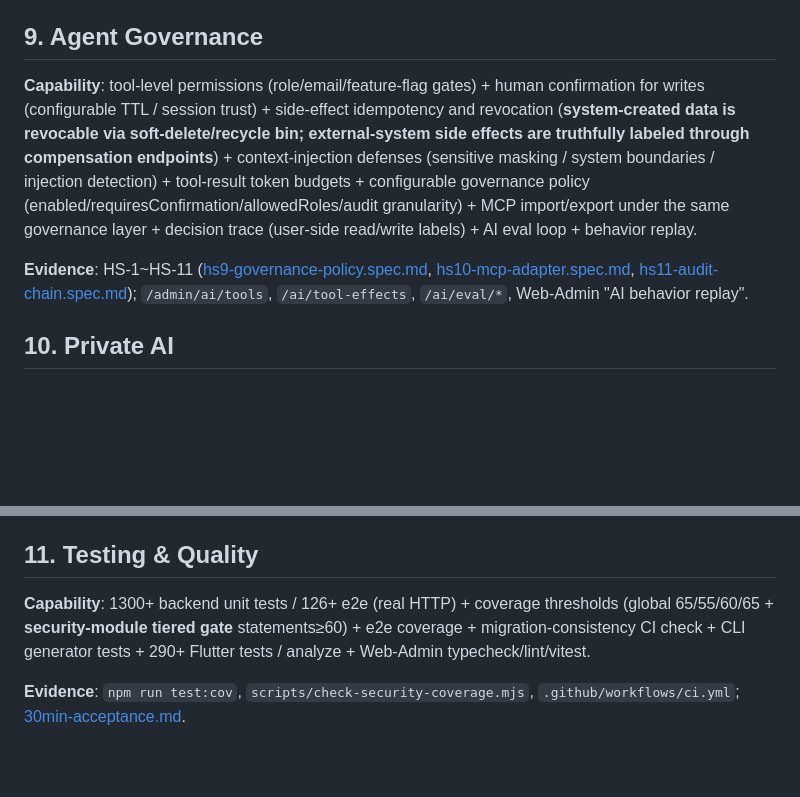
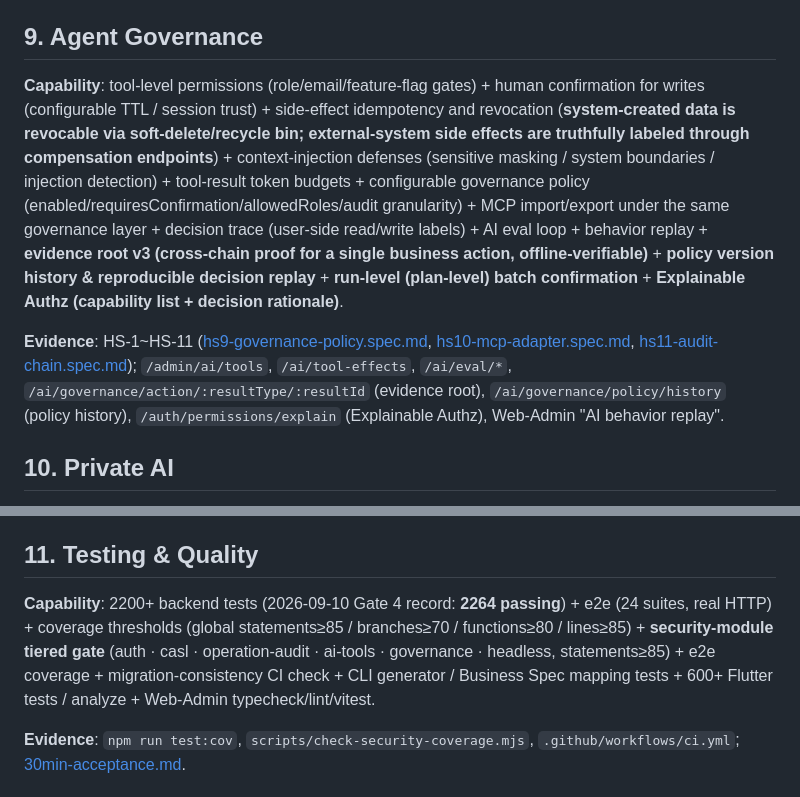
Before and after one commit to rain6fish/KeelBase, a Markdown page: docs/enterprise-capabilities-en.md, 2 parts joined by grey strips. Rendered like a GitHub page; blank space fills up the shorter version.

```diff
--- a/docs/enterprise-capabilities-en.md
+++ b/docs/enterprise-capabilities-en.md
@@ -59,9 +59,9 @@
 
 ## 9. Agent Governance
 
-**Capability**: tool-level permissions (role/email/feature-flag gates) + human confirmation for writes (configurable TTL / session trust) + side-effect idempotency and revocation (**system-created data is revocable via soft-delete/recycle bin; external-system side effects are truthfully labeled through compensation endpoints**) + context-injection defenses (sensitive masking / system boundaries / injection detection) + tool-result token budgets + configurable governance policy (enabled/requiresConfirmation/allowedRoles/audit granularity) + MCP import/export under the same governance layer + decision trace (user-side read/write labels) + AI eval loop + behavior replay.
+**Capability**: tool-level permissions (role/email/feature-flag gates) + human confirmation for writes (configurable TTL / session trust) + side-effect idempotency and revocation (**system-created data is revocable via soft-delete/recycle bin; external-system side effects are truthfully labeled through compensation endpoints**) + context-injection defenses (sensitive masking / system boundaries / injection detection) + tool-result token budgets + configurable governance policy (enabled/requiresConfirmation/allowedRoles/audit granularity) + MCP import/export under the same governance layer + decision trace (user-side read/write labels) + AI eval loop + behavior replay + **evidence root v3 (cross-chain proof for a single business action, offline-verifiable)** + **policy version history & reproducible decision replay** + **run-level (plan-level) batch confirmation** + **Explainable Authz (capability list + decision rationale)**.
 
-**Evidence**: HS-1~HS-11 ([hs9-governance-policy.spec.md](hs9-governance-policy.spec.md), [hs10-mcp-adapter.spec.md](hs10-mcp-adapter.spec.md), [hs11-audit-chain.spec.md](hs11-audit-chain.spec.md)); `/admin/ai/tools`, `/ai/tool-effects`, `/ai/eval/*`, Web-Admin "AI behavior replay".
+**Evidence**: HS-1~HS-11 ([hs9-governance-policy.spec.md](hs9-governance-policy.spec.md), [hs10-mcp-adapter.spec.md](hs10-mcp-adapter.spec.md), [hs11-audit-chain.spec.md](hs11-audit-chain.spec.md)); `/admin/ai/tools`, `/ai/tool-effects`, `/ai/eval/*`, `/ai/governance/action/:resultType/:resultId` (evidence root), `/ai/governance/policy/history` (policy history), `/auth/permissions/explain` (Explainable Authz), Web-Admin "AI behavior replay".
 
 ## 10. Private AI
 
@@ -71,7 +71,7 @@
 
 ## 11. Testing & Quality
 
-**Capability**: 1300+ backend unit tests / 126+ e2e (real HTTP) + coverage thresholds (global 65/55/60/65 + **security-module tiered gate** statements≥60) + e2e coverage + migration-consistency CI check + CLI generator tests + 290+ Flutter tests / analyze + Web-Admin typecheck/lint/vitest.
+**Capability**: 2200+ backend tests (2026-09-10 Gate 4 record: **2264 passing**) + e2e (24 suites, real HTTP) + coverage thresholds (global statements≥85 / branches≥70 / functions≥80 / lines≥85) + **security-module tiered gate** (auth · casl · operation-audit · ai-tools · governance · headless, statements≥85) + e2e coverage + migration-consistency CI check + CLI generator / Business Spec mapping tests + 600+ Flutter tests / analyze + Web-Admin typecheck/lint/vitest.
 
 **Evidence**: `npm run test:cov`, `scripts/check-security-coverage.mjs`, `.github/workflows/ci.yml`; [30min-acceptance.md](manual/30min-acceptance.md).
 
```
Also changed, not shown: docs/enterprise-capabilities.md (+3 -3 lines).
